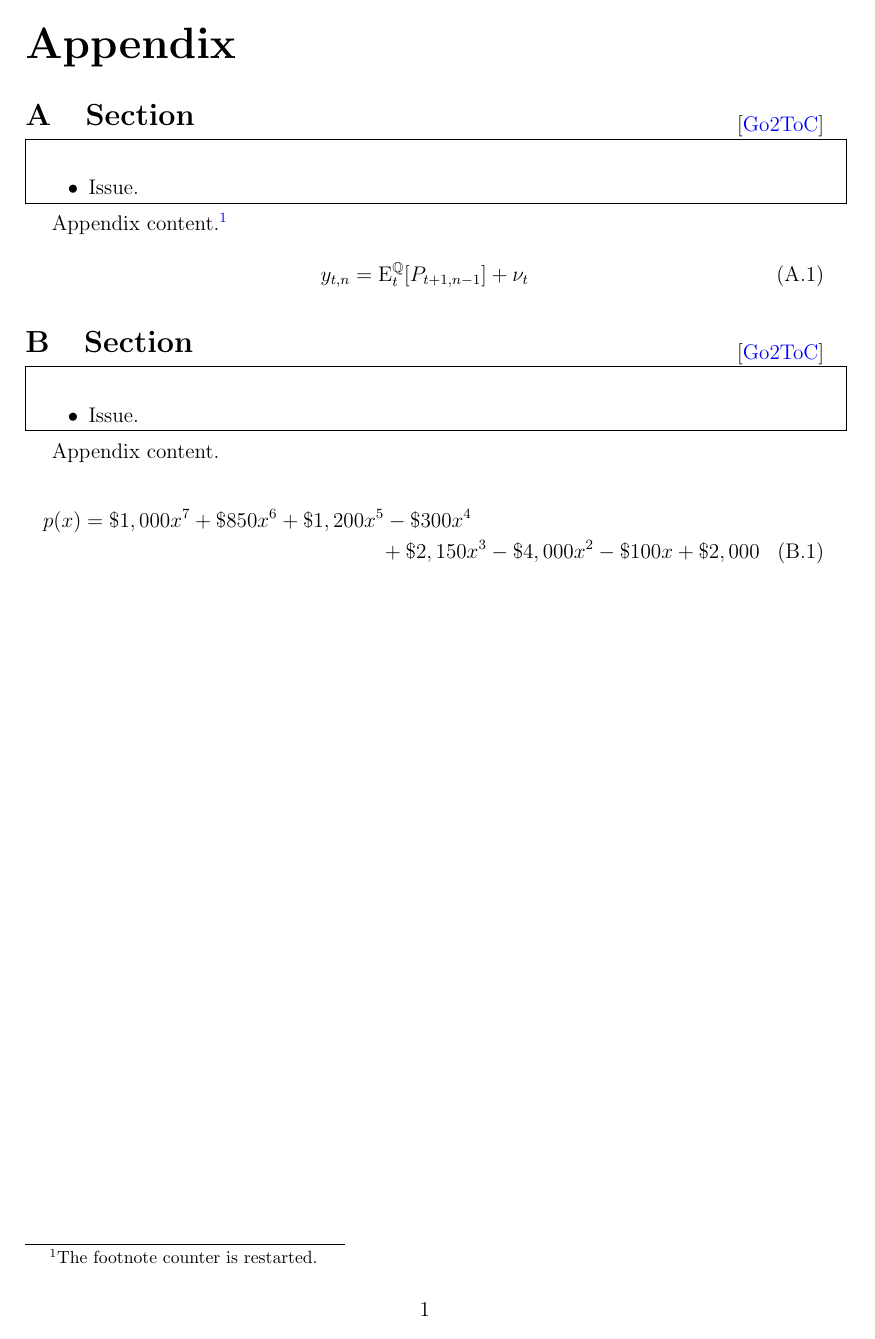
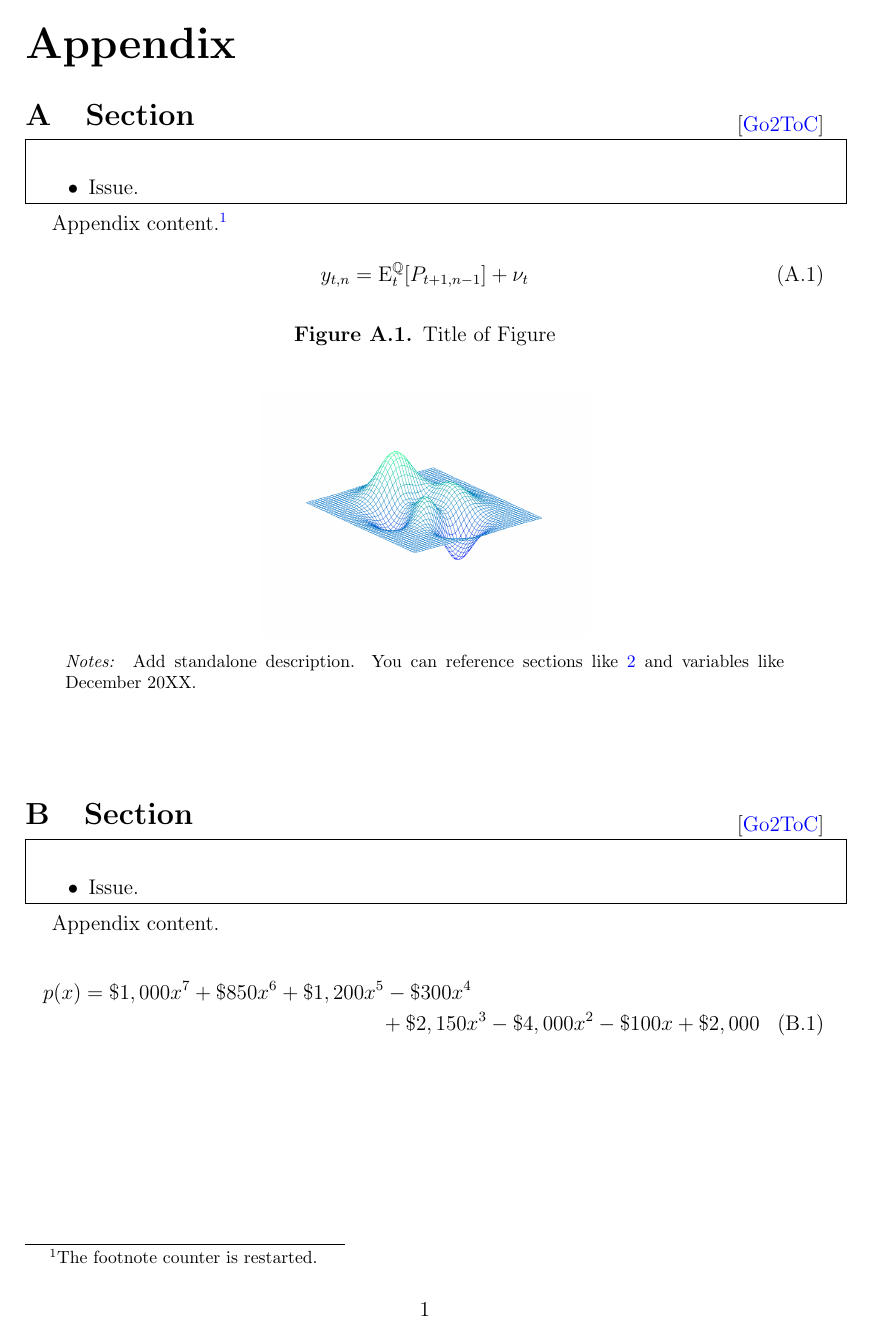
Before and after one commit to pavelsolis/Replication-Folder, a LaTeX paper (Docs/Paper/paper.tex, which reads Docs/Figures/template_figpdf.tex): page 5 of 8 before the commit and page 5 of 7 after it. Compiled offline with pdfLaTeX.

Commit message:
Comment afterpage lines

```diff
--- a/Docs/Figures/template_figpdf.tex
+++ b/Docs/Figures/template_figpdf.tex
@@ -1,15 +1,15 @@
 \documentclass{article}
+\usepackage[labelsep=period,labelfont=bf]{caption}
+\usepackage[margin=1in]{geometry}
+\usepackage[outdir=./]{epstopdf}
 \usepackage{graphicx}
-\usepackage[margin=1in]{geometry}
-\usepackage[outdir=./]{epstopdf}  					% Avoids errors when input figures
-\usepackage[labelsep=period,labelfont=bf]{caption}
 \usepackage{afterpage}
 \input{../Settings/macros}			   				% Customized commands
 \input{../Settings/variables}			    		% Variable definitions
 %\pagestyle{empty}
 
 \begin{document}
-	\afterpage{
+%	\afterpage{
 		\begin{figure}[tbph]
 			\caption{Title of Figure} \label{fig:exfigure}
 			\begin{center}							% Center the minipage on the line
```
Also changed, not shown: Docs/Figures/template_subfigpdf.tex (+5 -5 lines), Docs/Figures/template_figpdf.tex (2 more changed lines).
